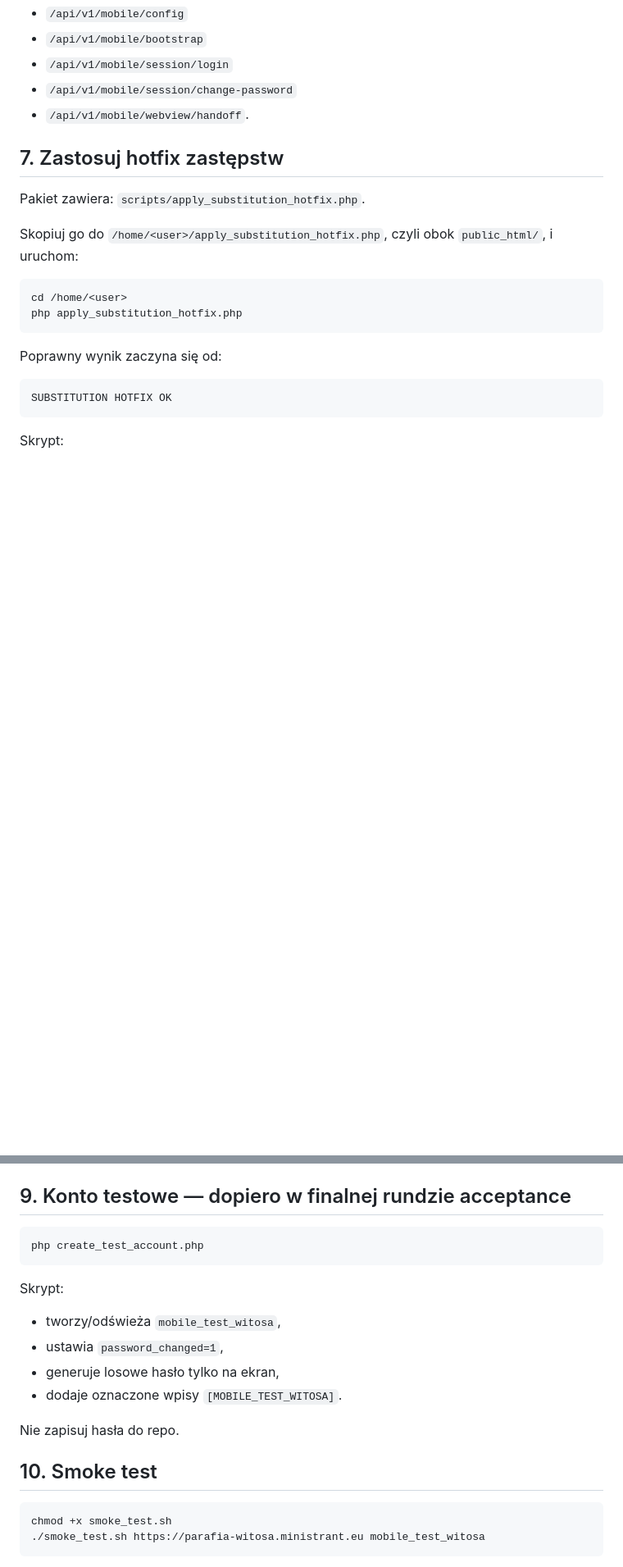
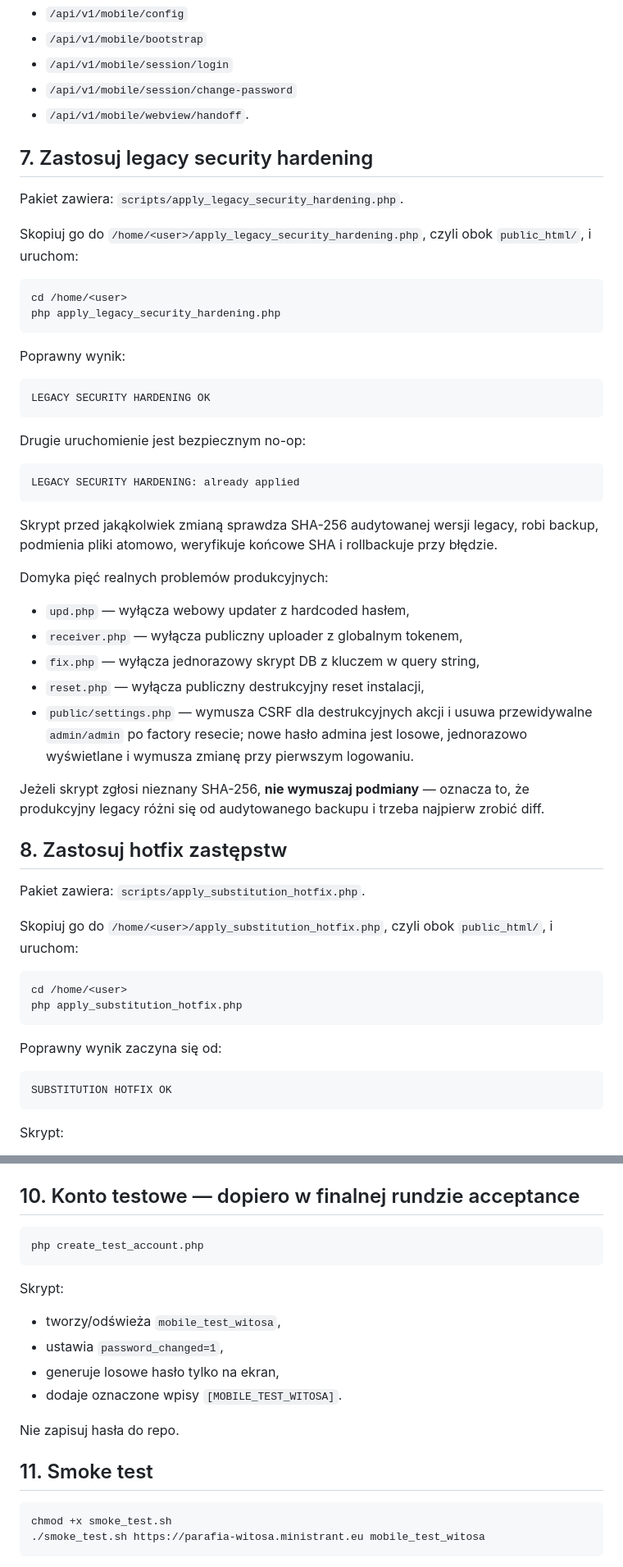
Before and after one commit to doniniks2004-hue/MinistrantManager, a Markdown page: mobileapi-core-deployment/docs/WITOSA-DEPLOYMENT.md, 2 parts joined by grey strips. Shown at 82% size. Drawn GitHub-style; blank space fills up the shorter version.

Commit message:
Make legacy security hardening mandatory in Witosa runbook

````diff
--- a/mobileapi-core-deployment/docs/WITOSA-DEPLOYMENT.md
+++ b/mobileapi-core-deployment/docs/WITOSA-DEPLOYMENT.md
@@ -168,7 +169,49 @@ Finalnie muszą działać:
 - `/api/v1/mobile/session/change-password`
 - `/api/v1/mobile/webview/handoff`.
 
-## 7. Zastosuj hotfix zastępstw
+## 7. Zastosuj legacy security hardening
+
+Pakiet zawiera:
+`scripts/apply_legacy_security_hardening.php`.
+
+Skopiuj go do `/home/<user>/apply_legacy_security_hardening.php`, czyli
+obok `public_html/`, i uruchom:
+
+```bash
+cd /home/<user>
+php apply_legacy_security_hardening.php
+```
+
+Poprawny wynik:
+
+```
+LEGACY SECURITY HARDENING OK
+```
+
+Drugie uruchomienie jest bezpiecznym no-op:
+
+```
+LEGACY SECURITY HARDENING: already applied
+```
+
+Skrypt przed jakąkolwiek zmianą sprawdza SHA-256 audytowanej wersji legacy,
+robi backup, podmienia pliki atomowo, weryfikuje końcowe SHA i rollbackuje
+przy błędzie.
+
+Domyka pięć realnych problemów produkcyjnych:
+- `upd.php` — wyłącza webowy updater z hardcoded hasłem,
+- `receiver.php` — wyłącza publiczny uploader z globalnym tokenem,
+- `fix.php` — wyłącza jednorazowy skrypt DB z kluczem w query string,
+- `reset.php` — wyłącza publiczny destrukcyjny reset instalacji,
+- `public/settings.php` — wymusza CSRF dla destrukcyjnych akcji i usuwa
+  przewidywalne `admin/admin` po factory resecie; nowe hasło admina jest
+  losowe, jednorazowo wyświetlane i wymusza zmianę przy pierwszym logowaniu.
+
+Jeżeli skrypt zgłosi nieznany SHA-256, **nie wymuszaj podmiany** — oznacza
+to, że produkcyjny legacy różni się od audytowanego backupu i trzeba
+najpierw zrobić diff.
+
+## 8. Zastosuj hotfix zastępstw
 
 Pakiet zawiera:
 `scripts/apply_substitution_hotfix.php`.
@@ -224,7 +267,7 @@ Flow:
 7. wydawany jest świeży token,
 8. WebView handoff także odmawia dostępu przy `password_changed=0`.
 
-## 9. Konto testowe — dopiero w finalnej rundzie acceptance
+## 10. Konto testowe — dopiero w finalnej rundzie acceptance
 
 ```bash
 php create_test_account.php
@@ -238,7 +281,7 @@ Skrypt:
 
 Nie zapisuj hasła do repo.
 
-## 10. Smoke test
+## 11. Smoke test
 
 ```bash
 chmod +x smoke_test.sh
````
Also changed, not shown: other parts of mobileapi-core-deployment/docs/WITOSA-DEPLOYMENT.md (+11 -6 lines).
